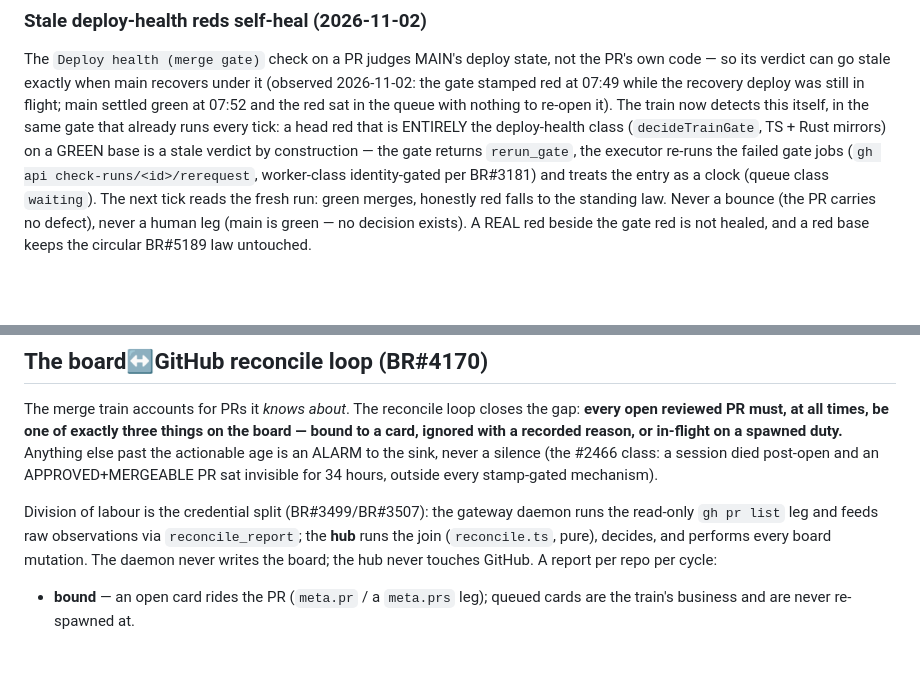
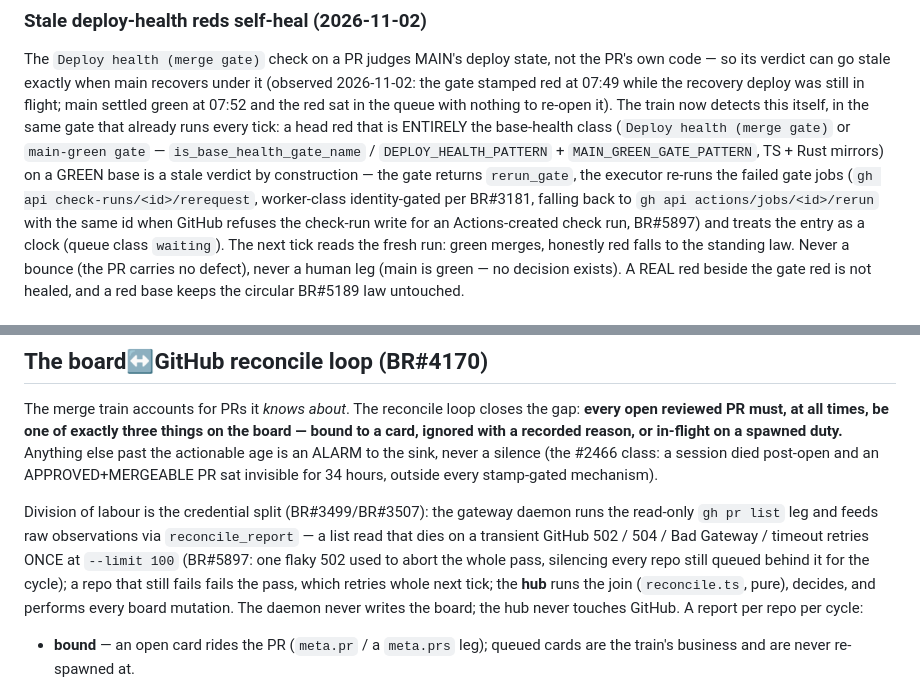
Before and after one commit to state-vector/bridge, a Markdown page: README.md, 2 parts joined by grey strips. Drawn GitHub-style; blank space fills up the shorter version.

```diff
--- a/README.md
+++ b/README.md
@@ -917,10 +929,14 @@ under it (observed 2026-11-02: the gate stamped red at 07:49 while the
 recovery deploy was still in flight; main settled green at 07:52 and the red
 sat in the queue with nothing to re-open it). The train now detects this
 itself, in the same gate that already runs every tick: a head red that is
-ENTIRELY the deploy-health class (`decideTrainGate`, TS + Rust mirrors) on a
+ENTIRELY the base-health class (`Deploy health (merge gate)` or `main-green
+gate` — `is_base_health_gate_name` / `DEPLOY_HEALTH_PATTERN` +
+`MAIN_GREEN_GATE_PATTERN`, TS + Rust mirrors) on a
 GREEN base is a stale verdict by construction — the gate returns
 `rerun_gate`, the executor re-runs the failed gate jobs
-(`gh api check-runs/<id>/rerequest`, worker-class identity-gated per BR#3181)
+(`gh api check-runs/<id>/rerequest`, worker-class identity-gated per BR#3181,
+falling back to `gh api actions/jobs/<id>/rerun` with the same id when GitHub
+refuses the check-run write for an Actions-created check run, BR#5897)
 and treats the entry as a clock (queue class `waiting`). The next tick reads
 the fresh run: green merges, honestly red falls to the standing law. Never a
 bounce (the PR carries no defect), never a human leg (main is green — no
@@ -1527,7 +1555,11 @@ session died post-open and an APPROVED+MERGEABLE PR sat invisible for 34 hours,
 every stamp-gated mechanism).
 
 Division of labour is the credential split (BR#3499/BR#3507): the gateway daemon runs the
-read-only `gh pr list` leg and feeds raw observations via `reconcile_report`; the **hub**
+read-only `gh pr list` leg and feeds raw observations via `reconcile_report` — a list
+read that dies on a transient GitHub 502 / 504 / Bad Gateway / timeout retries ONCE
+at `--limit 100` (BR#5897: one flaky 502 used to abort the whole pass, silencing
+every repo still queued behind it for the cycle); a repo that still fails fails the
+pass, which retries whole next tick; the **hub**
 runs the join (`reconcile.ts`, pure), decides, and performs every board mutation. The
 daemon never writes the board; the hub never touches GitHub. A report per repo per cycle:
 
```
Also changed, not shown: other parts of README.md (+27 -3 lines), packages/site/content.md (+2 -2 lines).
